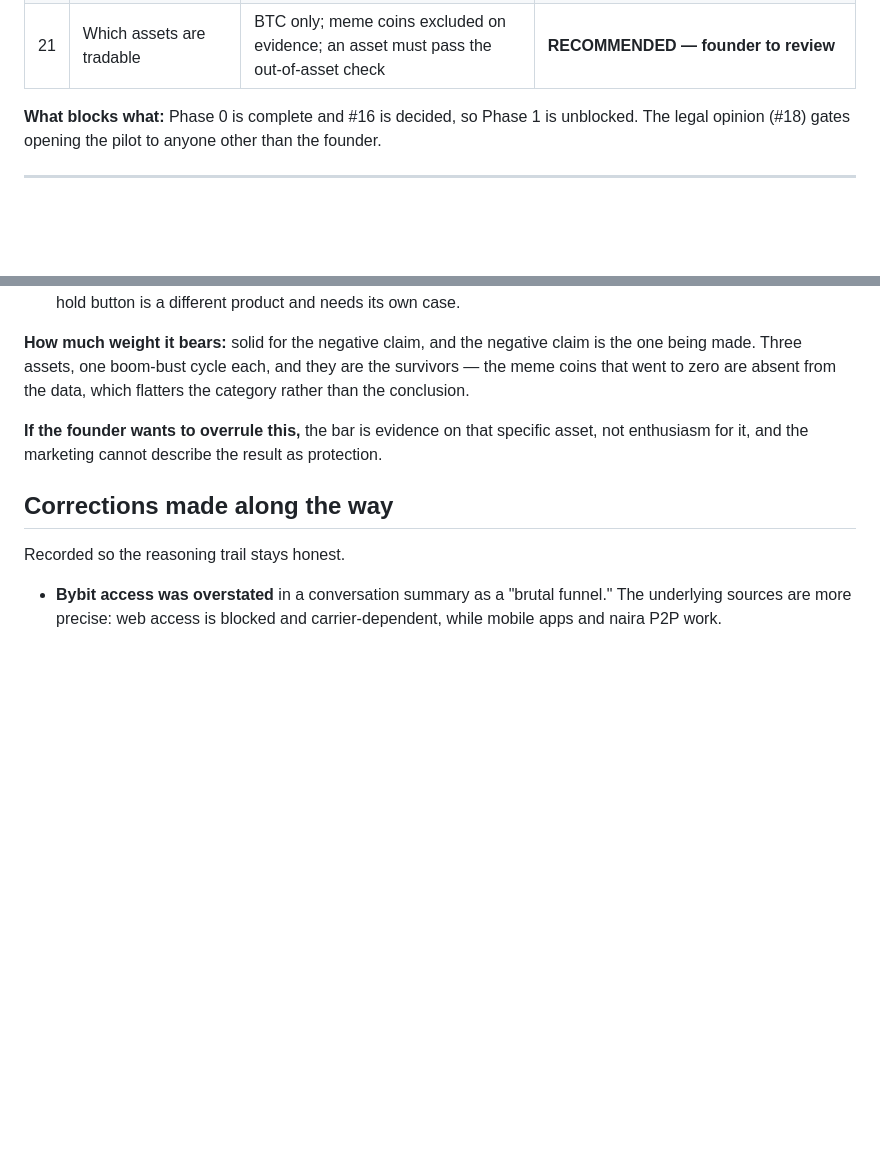
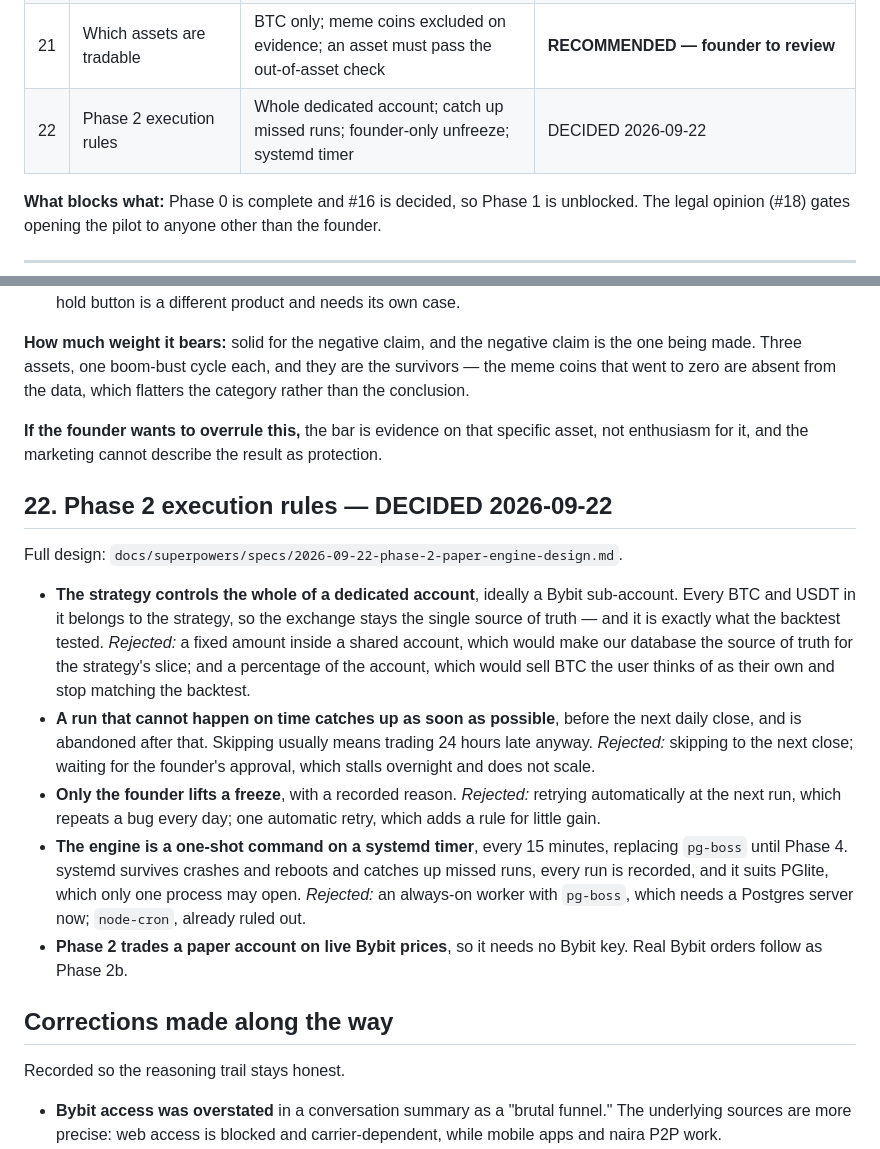
Before and after one commit to spade-codee/crypto-autotrader, a Markdown page: docs/decisions.md, 2 parts joined by grey strips. Drawn GitHub-style; blank space fills up the shorter version.

Commit message:
docs: design Phase 2, the paper-trading engine
Phase 2 runs the full daily cycle unattended on the VPS against a paper account that fills on live Bybit prices, which needs no Bybit key. It covers the trading-account interface and its paper implementation, sizing, the Risk Guard, reconciliation, deterministic client order IDs, the append-only ledger, freeze and pause, a file-based kill switch, Telegram alerts, a Healthchecks.io heartbeat, and a systemd timer.

Decided with the founder and recorded as decision #22: the strategy controls the whole of a dedicated account; a missed run catches up before the next close and is abandoned after it; only the founder lifts a freeze; and the engine is a one-shot command on a 15-minute systemd timer, replacing pg-boss until Phase 4.

The acceptance bar includes a parity test that replays two years of real candles through the live tick and requires its daily decisions to match the backtest's exactly, and 14 consecutive days on the VPS with every day completed or explicitly alerted.

Co-Authored-By: Claude Opus 5 <noreply@anthropic.com>

```diff
--- a/docs/decisions.md
+++ b/docs/decisions.md
@@ -36,6 +36,7 @@ are still open.
 | 19 | Phase 0 verdict and MA period | Passes, claims narrowed; MA-125, range 100–150 | **RECOMMENDED — founder to review** |
 | 20 | Exchange access and API key security | Own Bybit client; spot-only permission allowlist; sealed vault | DECIDED 2026-09-17 |
 | 21 | Which assets are tradable | BTC only; meme coins excluded on evidence; an asset must pass the out-of-asset check | **RECOMMENDED — founder to review** |
+| 22 | Phase 2 execution rules | Whole dedicated account; catch up missed runs; founder-only unfreeze; systemd timer | DECIDED 2026-09-22 |
 
 **What blocks what:** Phase 0 is complete and #16 is decided, so Phase 1 is unblocked. The legal
 opinion (#18) gates opening the pilot to anyone other than the founder.
@@ -589,6 +590,29 @@ to zero are absent from the data, which flatters the category rather than the co
 **If the founder wants to overrule this,** the bar is evidence on that specific asset, not
 enthusiasm for it, and the marketing cannot describe the result as protection.
 
+## 22. Phase 2 execution rules — DECIDED 2026-09-22
+
+Full design: `docs/superpowers/specs/2026-09-22-phase-2-paper-engine-design.md`.
+
+- **The strategy controls the whole of a dedicated account**, ideally a Bybit sub-account. Every
+  BTC and USDT in it belongs to the strategy, so the exchange stays the single source of truth —
+  and it is exactly what the backtest tested. *Rejected:* a fixed amount inside a shared account,
+  which would make our database the source of truth for the strategy's slice; and a percentage of
+  the account, which would sell BTC the user thinks of as their own and stop matching the backtest.
+- **A run that cannot happen on time catches up as soon as possible**, before the next daily
+  close, and is abandoned after that. Skipping usually means trading 24 hours late anyway.
+  *Rejected:* skipping to the next close; waiting for the founder's approval, which stalls
+  overnight and does not scale.
+- **Only the founder lifts a freeze**, with a recorded reason. *Rejected:* retrying automatically
+  at the next run, which repeats a bug every day; one automatic retry, which adds a rule for little
+  gain.
+- **The engine is a one-shot command on a systemd timer**, every 15 minutes, replacing `pg-boss`
+  until Phase 4. systemd survives crashes and reboots and catches up missed runs, every run is
+  recorded, and it suits PGlite, which only one process may open. *Rejected:* an always-on worker
+  with `pg-boss`, which needs a Postgres server now; `node-cron`, already ruled out.
+- **Phase 2 trades a paper account on live Bybit prices**, so it needs no Bybit key. Real Bybit
+  orders follow as Phase 2b.
+
 ## Corrections made along the way
 
 Recorded so the reasoning trail stays honest.
```
Also changed, not shown: CLAUDE.md (+7 -0 lines), 1 other file.
